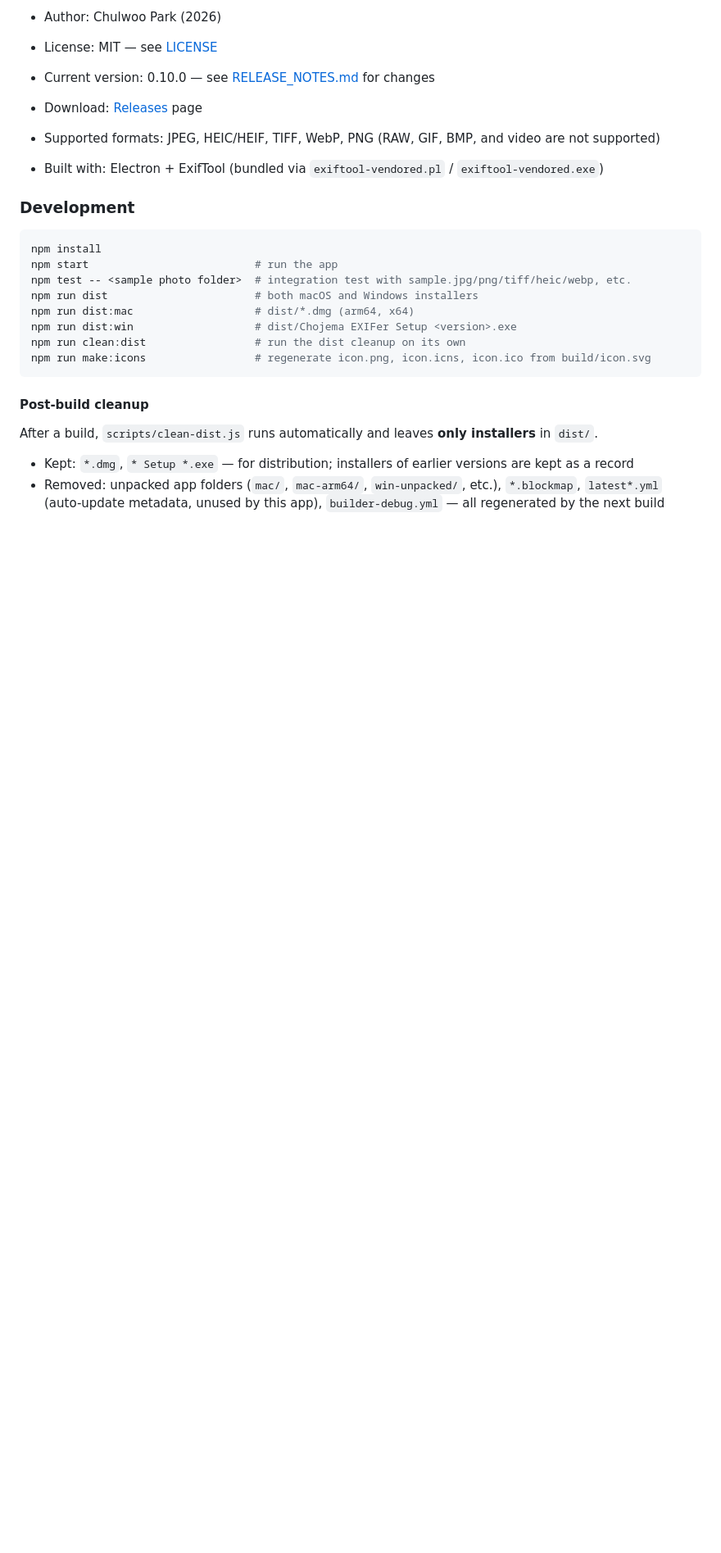
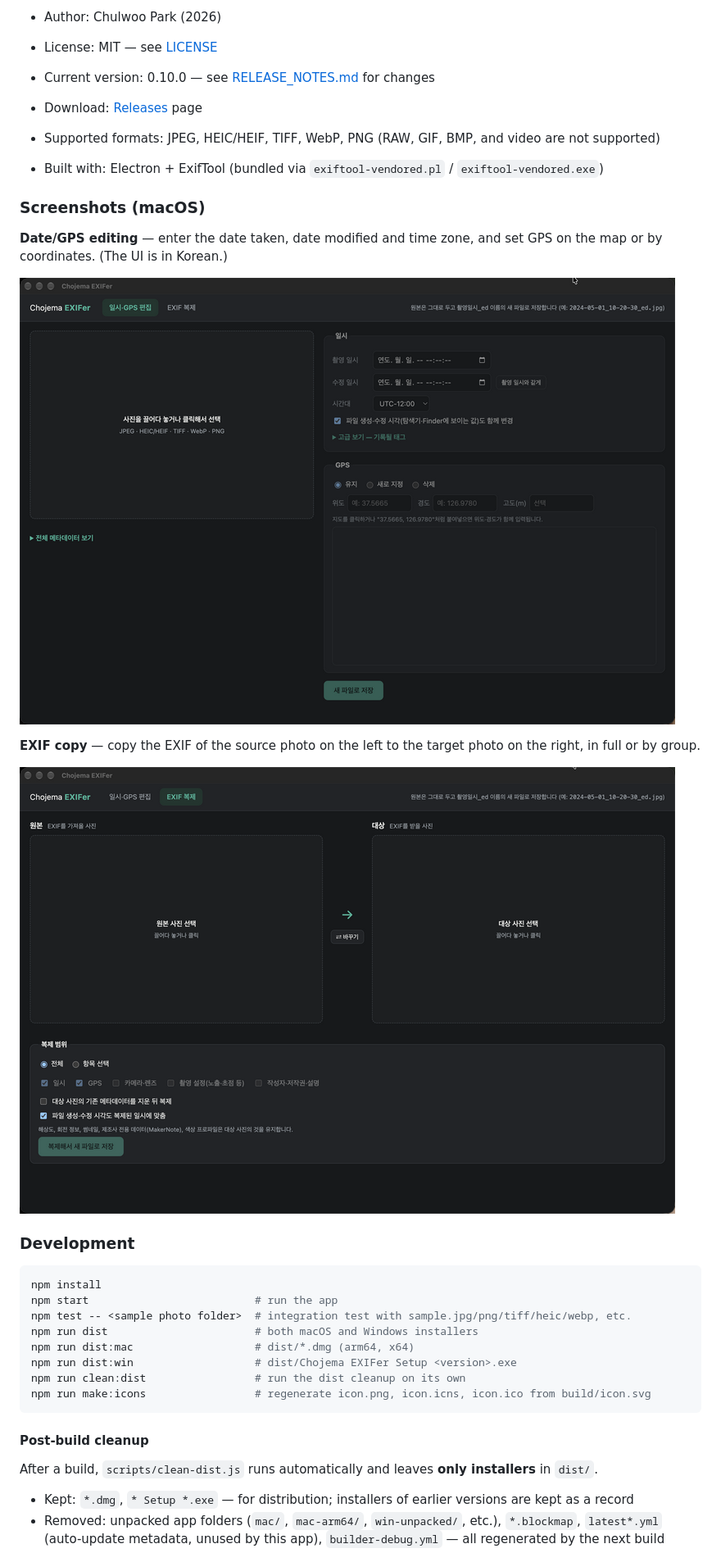
Before and after one commit to chojema/chojema-exifer, a Markdown page: README.md, the part around one of its changes. Shown at 82% size. Rendered like a GitHub page; pictures changed too: screenshot/2026-10-27_22-22-15.png (added), screenshot/2026-10-27_22-22-50.png (added); blank space fills up the shorter version.

````diff
--- a/README.md
+++ b/README.md
@@ -75,6 +85,16 @@ PNG files are converted to JPG when saved, because many apps do not read EXIF in
 - Supported formats: JPEG, HEIC/HEIF, TIFF, WebP, PNG (RAW, GIF, BMP, and video are not supported)
 - Built with: Electron + ExifTool (bundled via `exiftool-vendored.pl` / `exiftool-vendored.exe`)
 
+### Screenshots (macOS)
+
+**Date/GPS editing** — enter the date taken, date modified and time zone, and set GPS on the map or by coordinates. (The UI is in Korean.)
+
+![Date/GPS editing screen](screenshot/2026-10-27_22-22-15.png)
+
+**EXIF copy** — copy the EXIF of the source photo on the left to the target photo on the right, in full or by group.
+
+![EXIF copy screen](screenshot/2026-10-27_22-22-50.png)
+
 ### Development
 
 ```sh
````
Also changed, not shown: other parts of README.md (+10 -0 lines).
